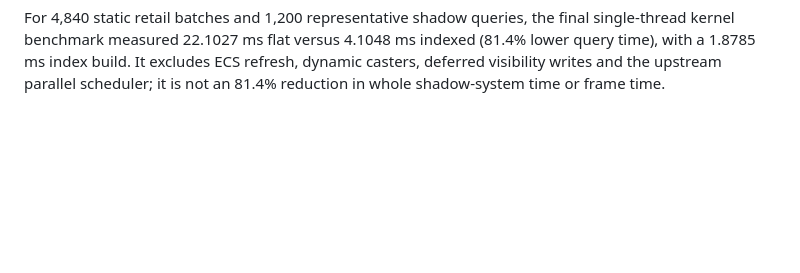
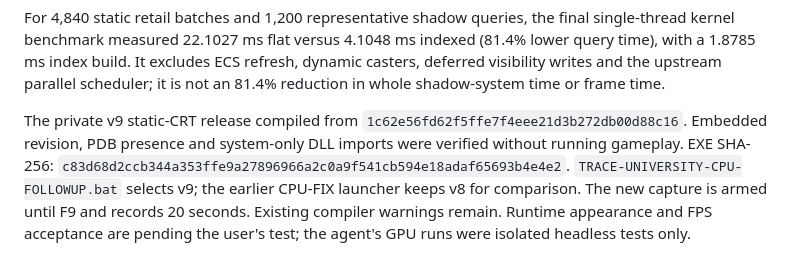
Before and after one commit to SK8-ENGINE/skate-3-rust-engine, a Markdown page: docs/cpu-followup-optimizations.md, the part around the change. Drawn GitHub-style; blank space fills up the shorter version.

Commit message:
Record combined CPU follow-up build verification

```diff
--- a/docs/cpu-followup-optimizations.md
+++ b/docs/cpu-followup-optimizations.md
@@ -74,3 +74,12 @@ single-thread kernel benchmark measured 22.1027 ms flat versus 4.1048 ms indexed
 (81.4% lower query time), with a 1.8785 ms index build. It excludes ECS refresh,
 dynamic casters, deferred visibility writes and the upstream parallel scheduler;
 it is not an 81.4% reduction in whole shadow-system time or frame time.
+
+The private v9 static-CRT release compiled from
+`1c62e56fd62f5ffe7f4eee21d3b272db00d88c16`. Embedded revision, PDB presence and
+system-only DLL imports were verified without running gameplay. EXE SHA-256:
+`c83d68d2ccb344a353ffe9a27896966a2c0a9f541cb594e18adaf65693b4e4e2`.
+`TRACE-UNIVERSITY-CPU-FOLLOWUP.bat` selects v9; the earlier CPU-FIX launcher keeps
+v8 for comparison. The new capture is armed until F9 and records 20 seconds.
+Existing compiler warnings remain. Runtime appearance and FPS acceptance are
+pending the user's test; the agent's GPU runs were isolated headless tests only.
```
